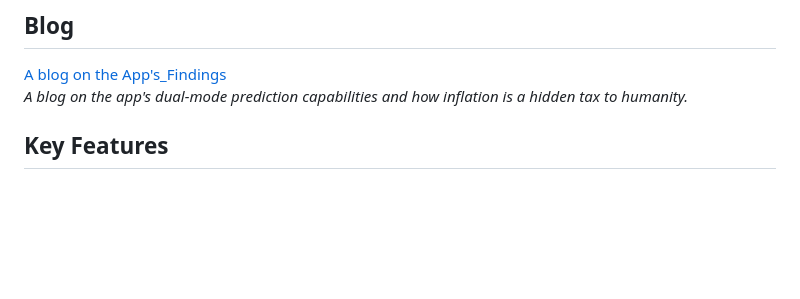
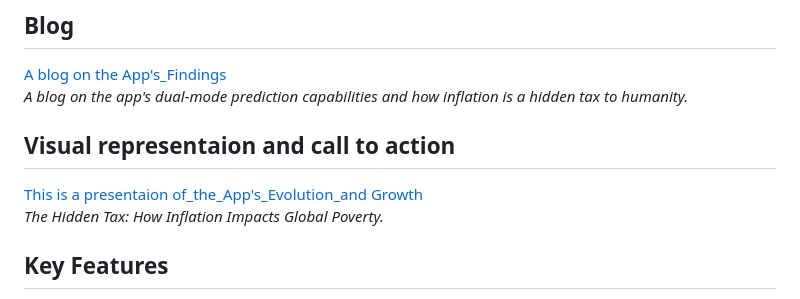
Before and after one commit to MachFrum/SDG-1-week-2, a Markdown page: README.md, the part around the change. Drawn GitHub-style; blank space fills up the shorter version.

```diff
--- a/README.md
+++ b/README.md
@@ -17,6 +17,11 @@ An interactive web application that uses machine learning to predict the extreme
 
 [A blog on the App's_Findings](https://machfrum.github.io/SDG-1-week-2/)
 *A blog on the app's dual-mode prediction capabilities and how inflation is a hidden tax to humanity.*
+
+## Visual representaion and call to action
+
+[This is a presentaion of_the_App's_Evolution_and Growth](https://gamma.app/docs/The-Hidden-Tax-How-Inflation-Impacts-Global-Poverty-nhc0xjd0ryyfzk1)
+*The Hidden Tax: How Inflation Impacts Global Poverty.*
 
 ## Key Features
 
```
